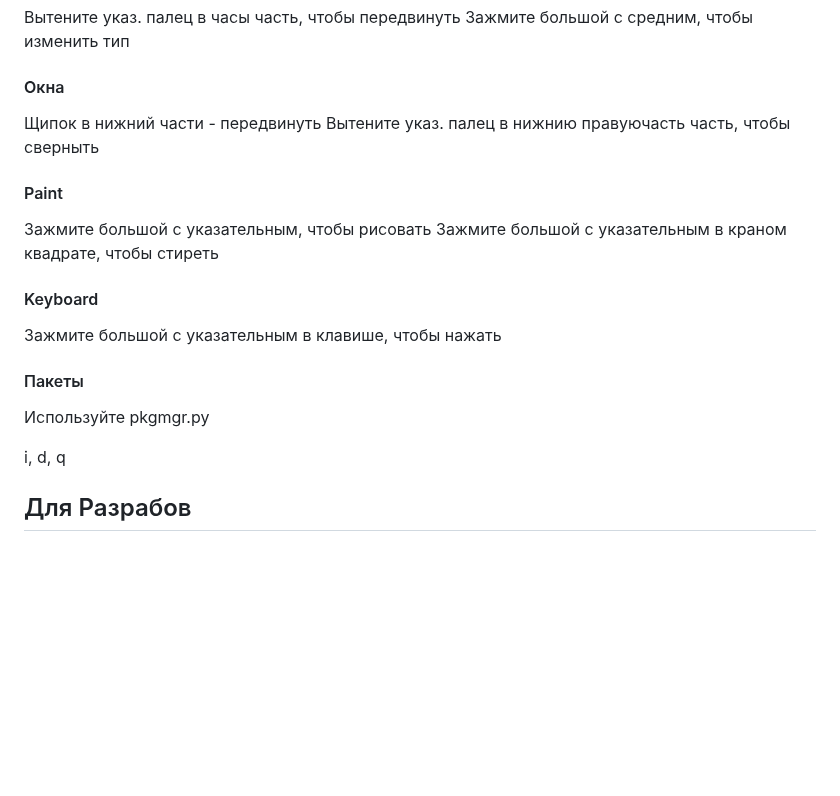
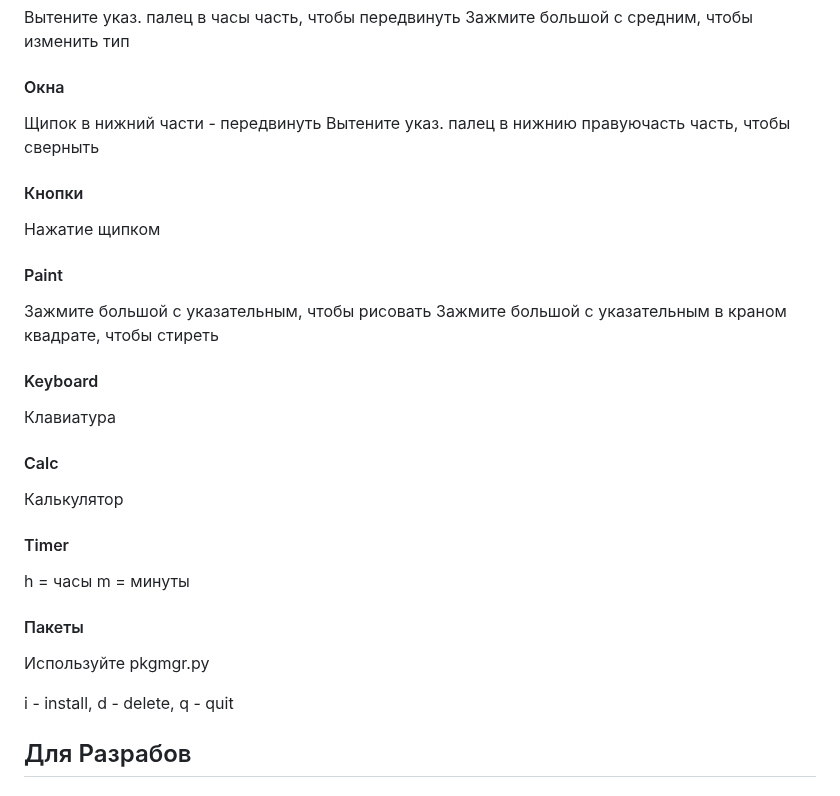
Before and after one commit to vladislav-serdyuk/AR_headset, a Markdown page: README.md, the part around the change. GitHub-like rendering; blank space fills up the shorter version.

```diff
--- a/README.md
+++ b/README.md
@@ -15,17 +15,27 @@
 Щипок в нижний части - передвинуть
 Вытените указ. палец в нижнию правуючасть часть, чтобы сверныть
 
+#### Кнопки
+Нажатие щипком
+
 #### Paint
 Зажмите большой с указательным, чтобы рисовать
 Зажмите большой с указательным в краном квадрате, чтобы стиреть
 
 #### Keyboard
-Зажмите большой с указательным в клавише, чтобы нажать
+Клавиатура
+
+#### Calc
+Калькулятор
+
+#### Timer
+h = часы
+m = минуты
 
 #### Пакеты
 Используйте pkgmgr.py
 
-i, d, q
+i - install, d - delete, q - quit
 
 ## Для Разрабов
 ### Архетиктура
```
